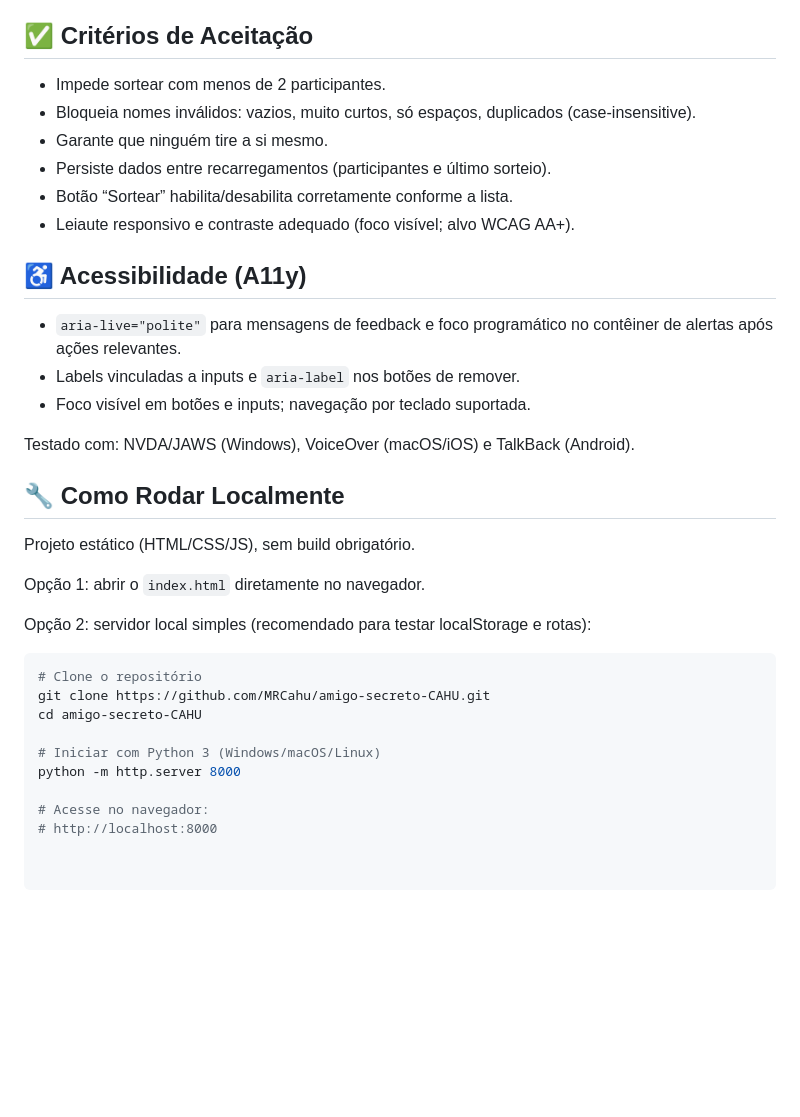
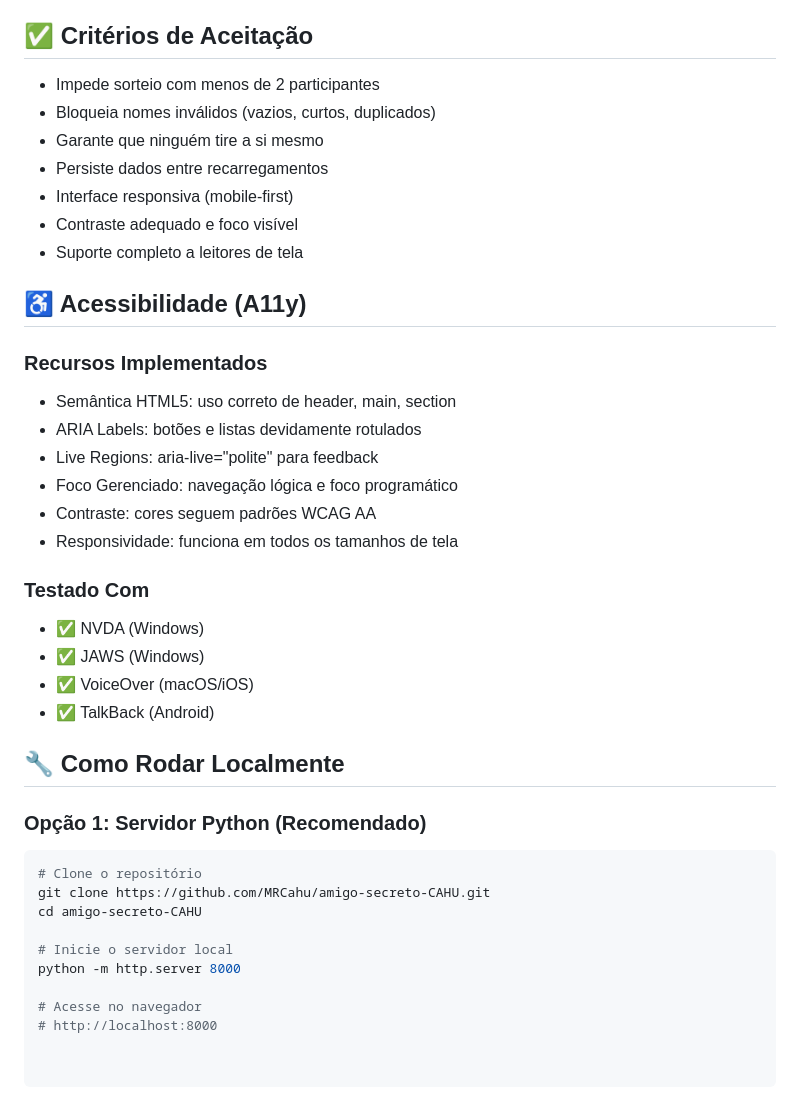
Before and after one commit to MRCahu/amigo-secreto-CAHU, a Markdown page: README.md, the part around one of its changes. Rendered like a GitHub page; blank space fills up the shorter version.

````diff
--- a/README.md
+++ b/README.md
@@ -68,36 +86,41 @@ Atalhos de teclado:
 
 ## ✅ Critérios de Aceitação
 
-- Impede sortear com menos de 2 participantes.
-- Bloqueia nomes inválidos: vazios, muito curtos, só espaços, duplicados (case-insensitive).
-- Garante que ninguém tire a si mesmo.
-- Persiste dados entre recarregamentos (participantes e último sorteio).
-- Botão “Sortear” habilita/desabilita corretamente conforme a lista.
-- Leiaute responsivo e contraste adequado (foco visível; alvo WCAG AA+).
+- Impede sorteio com menos de 2 participantes
+- Bloqueia nomes inválidos (vazios, curtos, duplicados)
+- Garante que ninguém tire a si mesmo
+- Persiste dados entre recarregamentos
+- Interface responsiva (mobile-first)
+- Contraste adequado e foco visível
+- Suporte completo a leitores de tela
 
 ## ♿ Acessibilidade (A11y)
 
-- `aria-live="polite"` para mensagens de feedback e foco programático no contêiner de alertas após ações relevantes.
-- Labels vinculadas a inputs e `aria-label` nos botões de remover.
-- Foco visível em botões e inputs; navegação por teclado suportada.
+### Recursos Implementados
+- Semântica HTML5: uso correto de header, main, section
+- ARIA Labels: botões e listas devidamente rotulados
+- Live Regions: aria-live="polite" para feedback
+- Foco Gerenciado: navegação lógica e foco programático
+- Contraste: cores seguem padrões WCAG AA
+- Responsividade: funciona em todos os tamanhos de tela
 
-Testado com: NVDA/JAWS (Windows), VoiceOver (macOS/iOS) e TalkBack (Android).
+### Testado Com
+- ✅ NVDA (Windows)
+- ✅ JAWS (Windows)
+- ✅ VoiceOver (macOS/iOS)
+- ✅ TalkBack (Android)
 
 ## 🔧 Como Rodar Localmente
 
-Projeto estático (HTML/CSS/JS), sem build obrigatório.
-
-Opção 1: abrir o `index.html` diretamente no navegador.
-
-Opção 2: servidor local simples (recomendado para testar localStorage e rotas):
+### Opção 1: Servidor Python (Recomendado)
 
 ```bash
 # Clone o repositório
 git clone https://github.com/MRCahu/amigo-secreto-CAHU.git
 cd amigo-secreto-CAHU
 
-# Iniciar com Python 3 (Windows/macOS/Linux)
+# Inicie o servidor local
 python -m http.server 8000
 
-# Acesse no navegador:
+# Acesse no navegador
 # http://localhost:8000
````
Also changed, not shown: other parts of README.md (+51 -33 lines).
